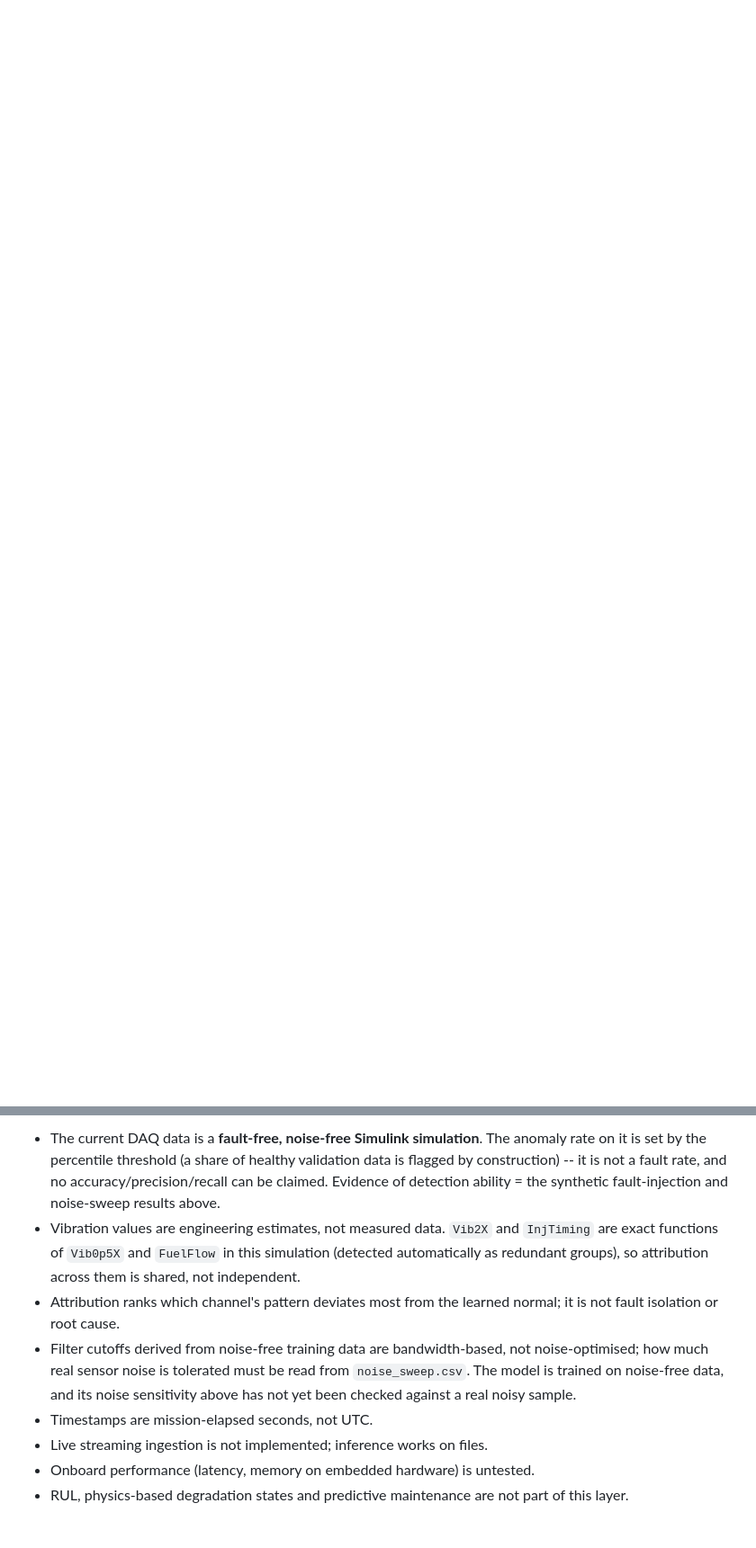
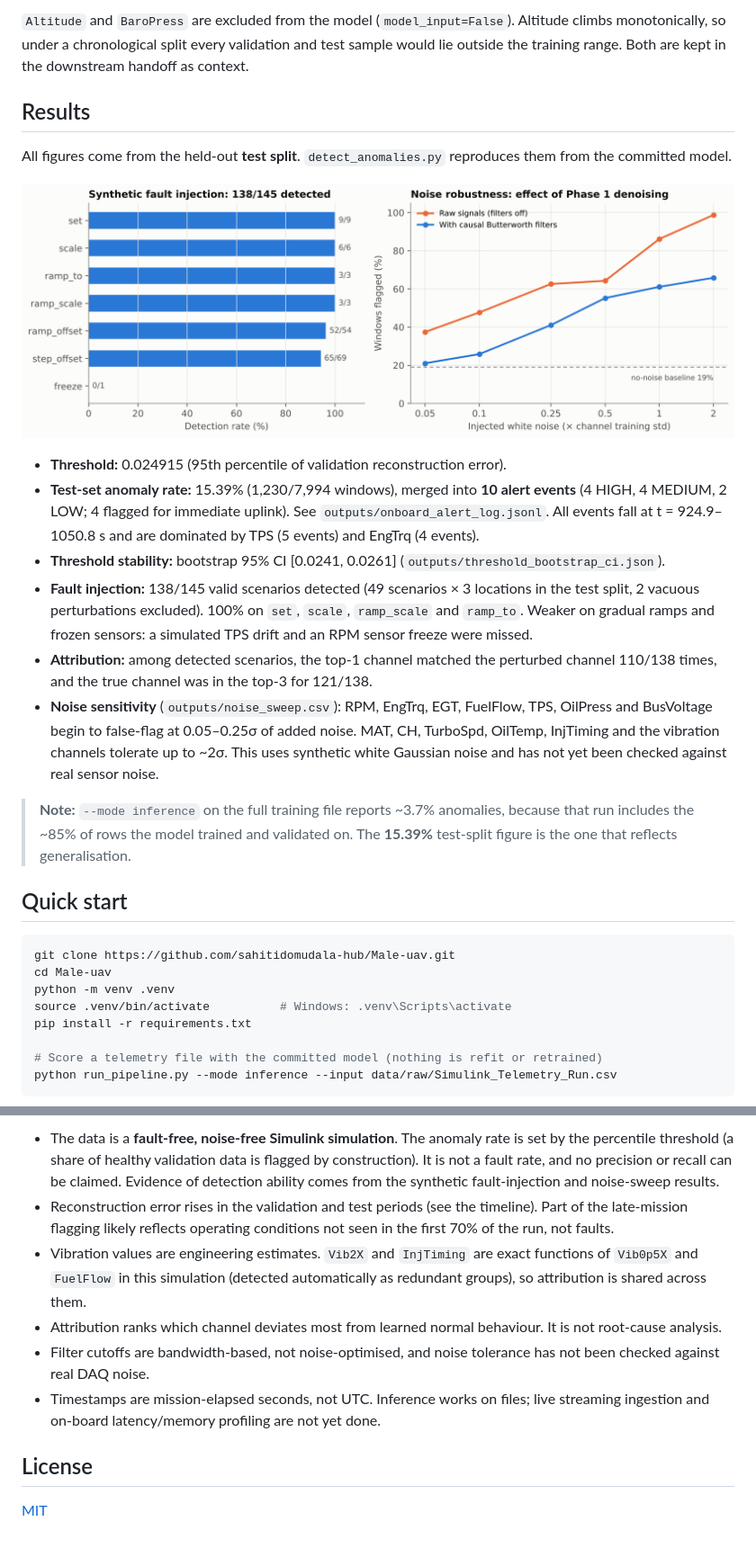
Before and after one commit to sahitidomudala-hub/Male-uav, a Markdown page: README.md, 2 parts joined by grey strips. Shown at 90% size. Drawn GitHub-style; pictures changed too: docs/images/validation_summary.png (added); blank space fills up the shorter version.

Commit message:
Fix fresh-clone inference, add requirements, license, README figures

````diff
--- a/README.md
+++ b/README.md
@@ -8,0 +61,43 @@ estimation and predictive maintenance belong to other layers / are deferred.
+`Altitude` and `BaroPress` are excluded from the model (`model_input=False`). Altitude climbs monotonically, so
+under a chronological split every validation and test sample would lie outside the training range. Both are
+kept in the downstream handoff as context.
+
+## Results
+
+All figures come from the held-out **test split**. `detect_anomalies.py` reproduces them from the committed
+model.
+
+![Validation summary](docs/images/validation_summary.png)
+
+- **Threshold:** 0.024915 (95th percentile of validation reconstruction error).
+- **Test-set anomaly rate:** 15.39% (1,230/7,994 windows), merged into **10 alert events** (4 HIGH, 4 MEDIUM,
+  2 LOW; 4 flagged for immediate uplink). See `outputs/onboard_alert_log.jsonl`. All events fall at
+  t = 924.9–1050.8 s and are dominated by TPS (5 events) and EngTrq (4 events).
+- **Threshold stability:** bootstrap 95% CI [0.0241, 0.0261] (`outputs/threshold_bootstrap_ci.json`).
+- **Fault injection:** 138/145 valid scenarios detected (49 scenarios × 3 locations in the test split, 2
+  vacuous perturbations excluded). 100% on `set`, `scale`, `ramp_scale` and `ramp_to`. Weaker on gradual
+  ramps and frozen sensors: a simulated TPS drift and an RPM sensor freeze were missed.
+- **Attribution:** among detected scenarios, the top-1 channel matched the perturbed channel 110/138 times,
+  and the true channel was in the top-3 for 121/138.
+- **Noise sensitivity** (`outputs/noise_sweep.csv`): RPM, EngTrq, EGT, FuelFlow, TPS, OilPress and BusVoltage
+  begin to false-flag at 0.05–0.25σ of added noise. MAT, CH, TurboSpd, OilTemp, InjTiming and the vibration
+  channels tolerate up to ~2σ. This uses synthetic white Gaussian noise and has not yet been checked against
+  real sensor noise.
+
+> **Note:** `--mode inference` on the full training file reports ~3.7% anomalies, because that run includes
+> the ~85% of rows the model trained and validated on. The **15.39%** test-split figure is the one that reflects
+> generalisation.
+
+## Quick start
+
+```bash
+git clone https://github.com/sahitidomudala-hub/Male-uav.git
+cd Male-uav
+python -m venv .venv
+source .venv/bin/activate          # Windows: .venv\Scripts\activate
+pip install -r requirements.txt
+
+# Score a telemetry file with the committed model (nothing is refit or retrained)
+python run_pipeline.py --mode inference --input data/raw/Simulink_Telemetry_Run.csv
+```
+
@@ -127,17 +185,19 @@ Inference scratch files go to `data/inference/`, so scoring a new file never ove
 
-- The current DAQ data is a **fault-free, noise-free Simulink simulation**. The anomaly rate on it is set by
-  the percentile threshold (a share of healthy validation data is flagged by construction) -- it is not a fault
-  rate, and no accuracy/precision/recall can be claimed. Evidence of detection ability = the synthetic
-  fault-injection and noise-sweep results above.
-- Vibration values are engineering estimates, not measured data. `Vib2X` and `InjTiming` are exact functions
-  of `Vib0p5X` and `FuelFlow` in this simulation (detected automatically as redundant groups), so attribution
-  across them is shared, not independent.
-- Attribution ranks which channel's pattern deviates most from the learned normal; it is not fault isolation
-  or root cause.
-- Filter cutoffs derived from noise-free training data are bandwidth-based, not noise-optimised; how much real
-  sensor noise is tolerated must be read from `noise_sweep.csv`. The model is trained on noise-free data, and
-  its noise sensitivity above has not yet been checked against a real noisy sample.
-- Timestamps are mission-elapsed seconds, not UTC.
-- Live streaming ingestion is not implemented; inference works on files.
-- Onboard performance (latency, memory on embedded hardware) is untested.
-- RUL, physics-based degradation states and predictive maintenance are not part of this layer.
+- The data is a **fault-free, noise-free Simulink simulation**. The anomaly rate is set by the percentile
+  threshold (a share of healthy validation data is flagged by construction). It is not a fault rate, and no
+  precision or recall can be claimed. Evidence of detection ability comes from the synthetic fault-injection
+  and noise-sweep results.
+- Reconstruction error rises in the validation and test periods (see the timeline). Part of the late-mission
+  flagging likely reflects operating conditions not seen in the first 70% of the run, not faults.
+- Vibration values are engineering estimates. `Vib2X` and `InjTiming` are exact functions of `Vib0p5X` and
+  `FuelFlow` in this simulation (detected automatically as redundant groups), so attribution is shared across
+  them.
+- Attribution ranks which channel deviates most from learned normal behaviour. It is not root-cause analysis.
+- Filter cutoffs are bandwidth-based, not noise-optimised, and noise tolerance has not been checked against
+  real DAQ noise.
+- Timestamps are mission-elapsed seconds, not UTC. Inference works on files; live streaming ingestion and
+  on-board latency/memory profiling are not yet done.
+
+## License
+
+[MIT](LICENSE)
````
Also changed, not shown: other parts of README.md (+122 -107 lines), QUICK_REFERENCE.md (+1 -1 lines), docs/images/mission_timeline.png (added), 7 other files.
